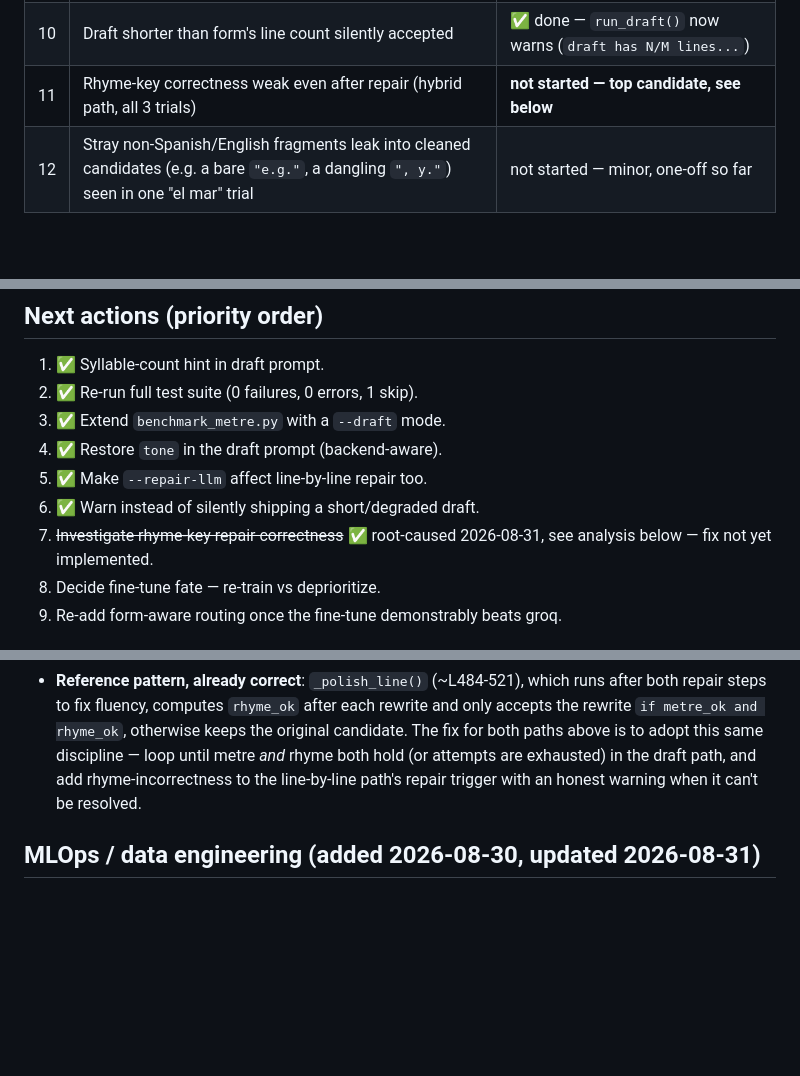
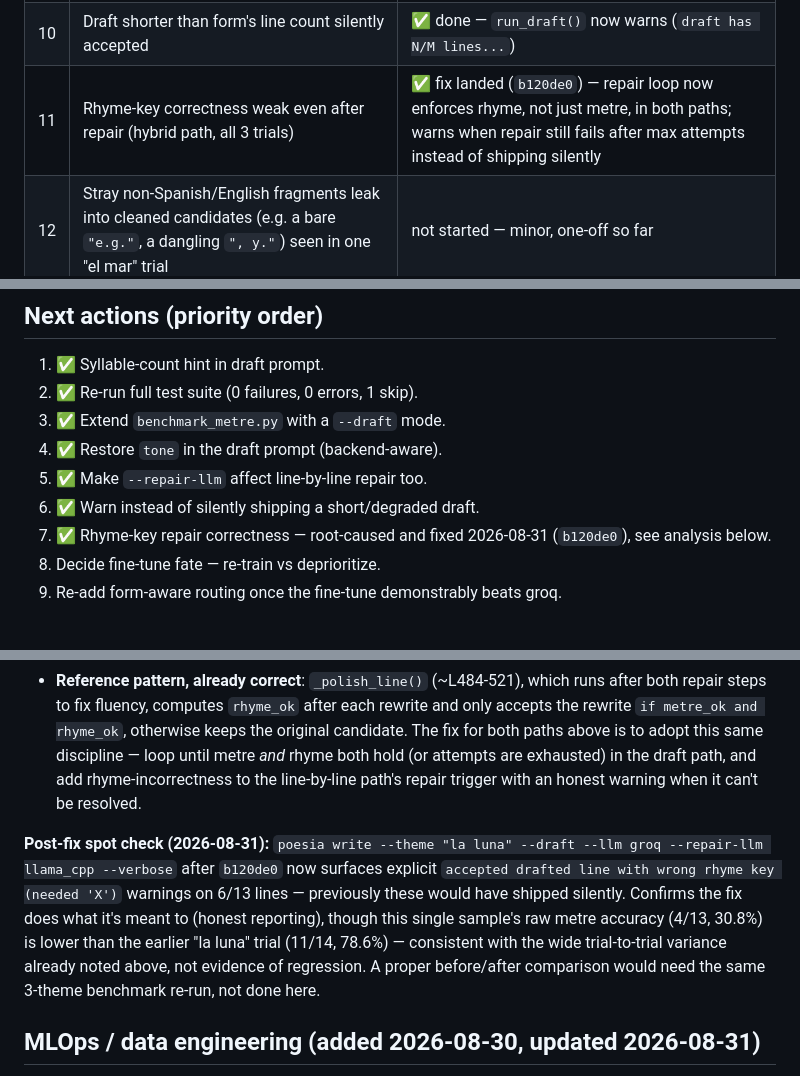
Before and after one commit to OomAngel/poesia, a Markdown page: docs/GENERATION_QUALITY_PLAN.md, 3 parts joined by grey strips. Drawn GitHub-style; blank space fills up the shorter version.

Commit message:
docs: mark gap #11 fixed, record post-fix rhyme-repair spot check
Confirmed a3d3d4d works as intended: a live --draft --repair-llm llama_cpp
run now surfaces explicit wrong-rhyme-key warnings on lines that survive
repair still broken, instead of shipping them silently. Raw metre accuracy
on this one sample (4/13) is lower than the earlier "la luna" trial
(11/14) but that's within the already-documented trial-to-trial variance,
not a regression signal — a real before/after read needs the full 3-theme
benchmark re-run.

```diff
--- a/docs/GENERATION_QUALITY_PLAN.md
+++ b/docs/GENERATION_QUALITY_PLAN.md
@@ -51,7 +51,7 @@ Its value is *voice*, not metre.
 | 8 | `--repair-llm` unvalidated | ✅ done — `_resolve_llm_client` already fails fast |
 | 9 | Fine-tune fate: re-train vs deprioritize | decision needed |
 | 10 | Draft shorter than form's line count silently accepted | ✅ done — `run_draft()` now warns (`draft has N/M lines...`) |
-| 11 | Rhyme-key correctness weak even after repair (hybrid path, all 3 trials) | **not started — top candidate, see below** |
+| 11 | Rhyme-key correctness weak even after repair (hybrid path, all 3 trials) | ✅ fix landed (`b120de0`) — repair loop now enforces rhyme, not just metre, in both paths; warns when repair still fails after max attempts instead of shipping silently |
 | 12 | Stray non-Spanish/English fragments leak into cleaned candidates (e.g. a bare `"e.g."`, a dangling `", y."`) seen in one "el mar" trial | not started — minor, one-off so far |
 
 ## Next actions (priority order)
@@ -62,8 +62,8 @@ Its value is *voice*, not metre.
 4. ✅ Restore `tone` in the draft prompt (backend-aware).
 5. ✅ Make `--repair-llm` affect line-by-line repair too.
 6. ✅ Warn instead of silently shipping a short/degraded draft.
-7. ~~Investigate rhyme-key repair correctness~~ ✅ root-caused 2026-08-31, see analysis below —
-   fix not yet implemented.
+7. ✅ Rhyme-key repair correctness — root-caused and fixed 2026-08-31 (`b120de0`), see analysis
+   below.
 8. Decide fine-tune fate — re-train vs deprioritize.
 9. Re-add form-aware routing once the fine-tune demonstrably beats groq.
 
@@ -93,6 +93,15 @@ in the file:
   (or attempts are exhausted) in the draft path, and add rhyme-incorrectness to the
   line-by-line path's repair trigger with an honest warning when it can't be resolved.
 
+**Post-fix spot check (2026-08-31):** `poesia write --theme "la luna" --draft --llm groq
+--repair-llm llama_cpp --verbose` after `b120de0` now surfaces explicit
+`accepted drafted line with wrong rhyme key (needed 'X')` warnings on 6/13 lines — previously
+these would have shipped silently. Confirms the fix does what it's meant to (honest reporting),
+though this single sample's raw metre accuracy (4/13, 30.8%) is lower than the earlier "la luna"
+trial (11/14, 78.6%) — consistent with the wide trial-to-trial variance already noted above, not
+evidence of regression. A proper before/after comparison would need the same 3-theme benchmark
+re-run, not done here.
+
 ## MLOps / data engineering (added 2026-08-30, updated 2026-08-31)
 
 - ✅ `benchmark_metre.py` logs each cell to MLflow (params: backend/form/mode/theme; metric: `metre_accuracy`; artifact: `samples.txt`). Tracking URI = `DATABASE_URL` or `sqlite:///mlruns/mlflow.db` (`file:./mlruns` was removed by MLflow 3.x and silently no-op'd — fixed 2026-08-31, regression test added: `tests/test_mlflow_wiring.py`).
```
